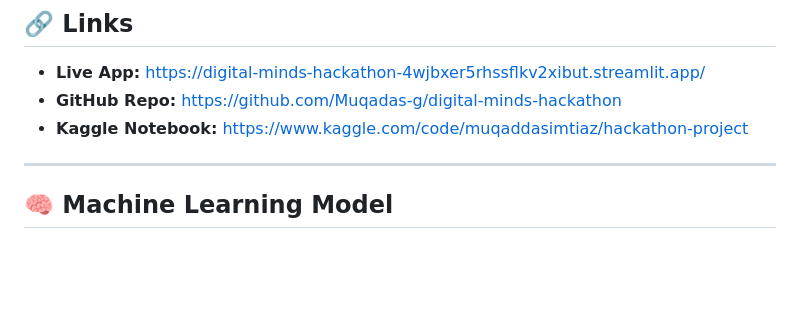
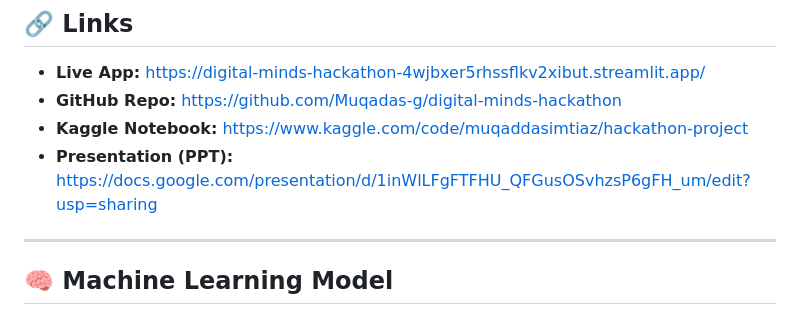
Before and after one commit to Muqadas-g/digital-minds-hackathon, a Markdown page: README.md, the part around the change. Rendered like a GitHub page; blank space fills up the shorter version.

Commit message:
Add presentation link to README
Added a link to the presentation in the README.

```diff
--- a/README.md
+++ b/README.md
@@ -17,6 +17,7 @@
 - **Live App:** https://digital-minds-hackathon-4wjbxer5rhssflkv2xibut.streamlit.app/
 - **GitHub Repo:** https://github.com/Muqadas-g/digital-minds-hackathon
 - **Kaggle Notebook:** https://www.kaggle.com/code/muqaddasimtiaz/hackathon-project
+- **Presentation (PPT):** https://docs.google.com/presentation/d/1inWlLFgFTFHU_QFGusOSvhzsP6gFH_um/edit?usp=sharing
 
 ---
 
```
